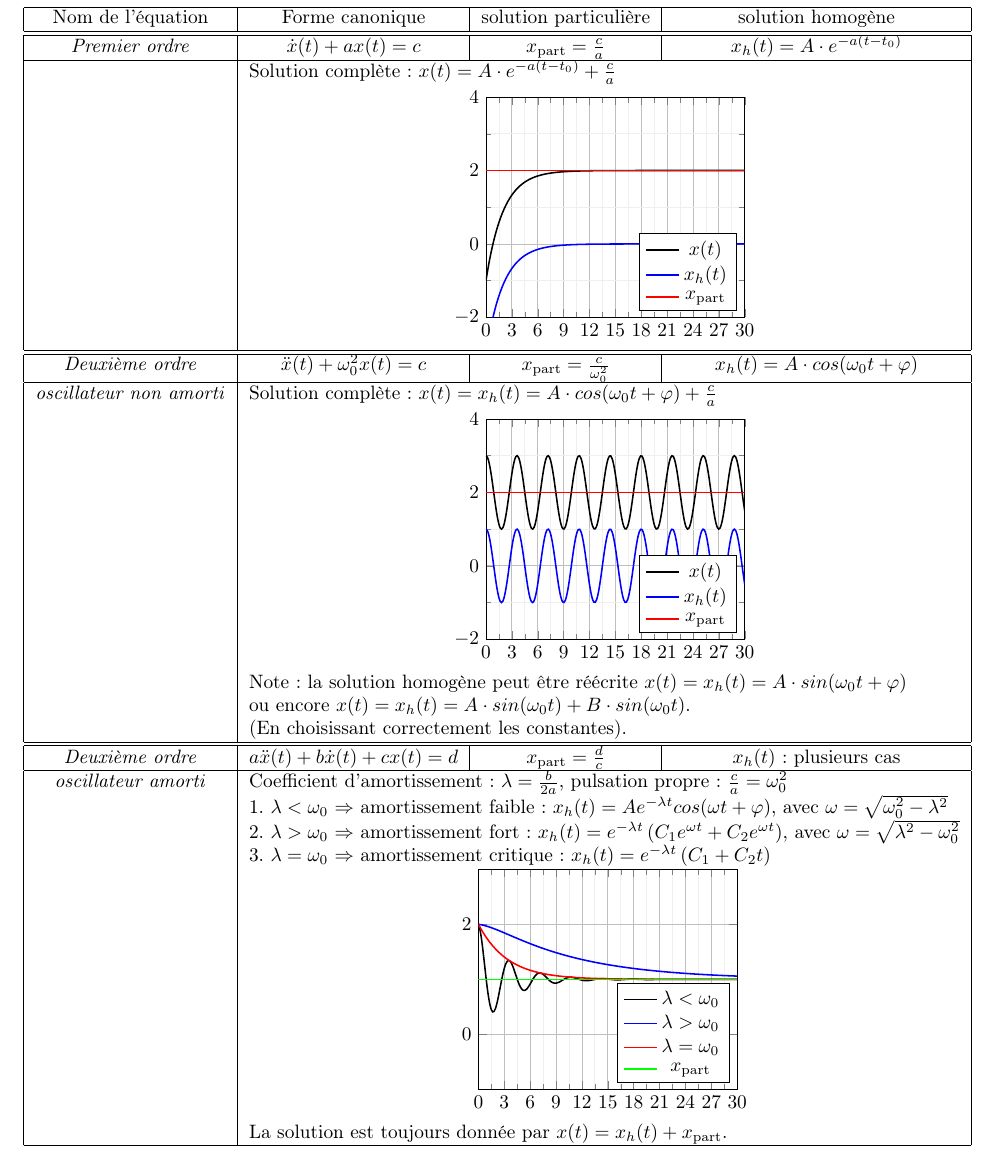
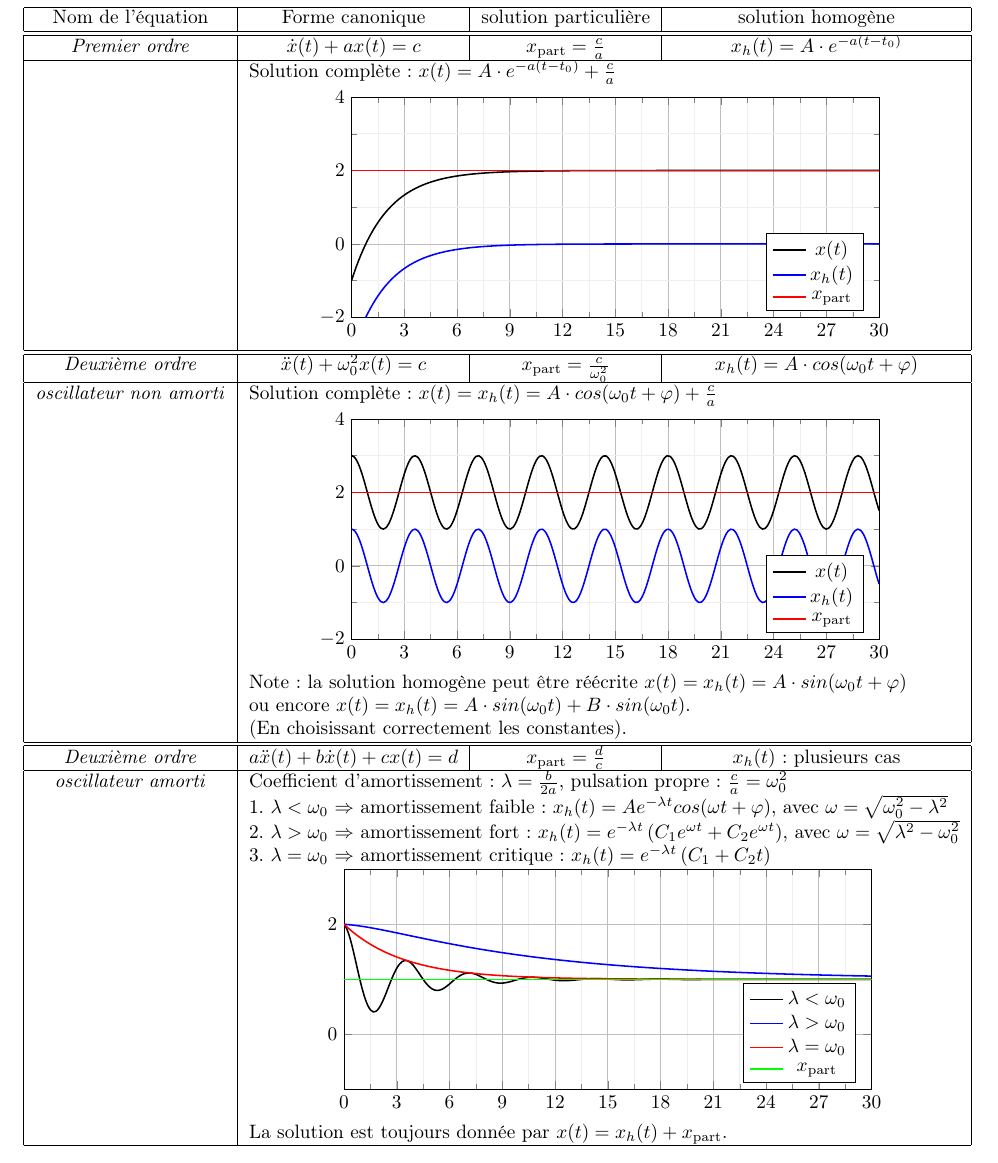
Before and after one commit to RenardDesNeiges/Antiseche_PH1, a LaTeX document (antiseche.tex, which reads sections/mathematiques_utiles.tex): part of page 4 of 4, cut so that both start at the same text. Compiled offline with pdfLaTeX.

Commit message:
plots be like    w i d e

```diff
--- a/sections/mathematiques_utiles.tex
+++ b/sections/mathematiques_utiles.tex
@@ -265,7 +265,7 @@
                     minor tick num = 1,
                     major grid style = {lightgray},
                     minor grid style = {lightgray!25},
-                    width = 0.45\textwidth,
+                    width = 0.8\textwidth,
                     height = 0.4\textwidth]
                     \addplot[
                         domain = 0:30,
@@ -310,7 +310,7 @@
                     minor tick num = 1,
                     major grid style = {lightgray},
                     minor grid style = {lightgray!25},
-                    width = 0.45\textwidth,
+                    width = 0.8\textwidth,
                     height = 0.4\textwidth]
                     \addplot[
                         domain = 0:30,
@@ -373,7 +373,7 @@
                     minor tick num = 1,
                     major grid style = {lightgray},
                     minor grid style = {lightgray!25},
-                    width = 0.45\textwidth,
+                    width = 0.8\textwidth,
                     height = 0.4\textwidth]
                     \addplot[
                         domain = 0:30,
```
Also changed, not shown: antiseche.pdf.
